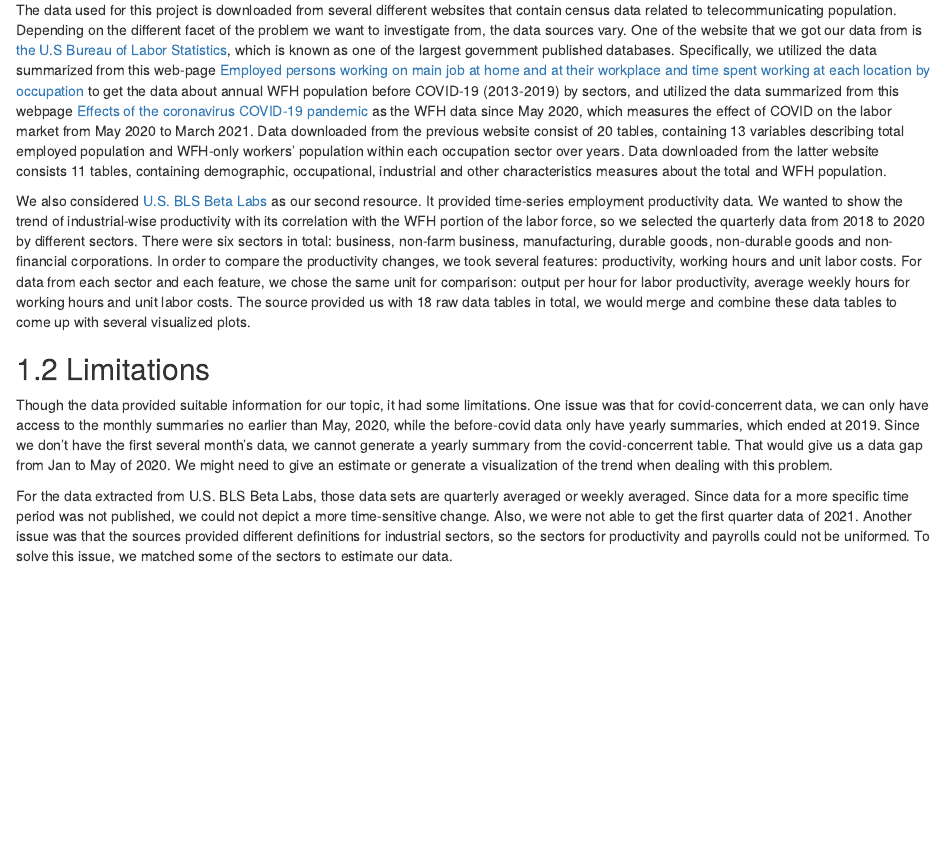
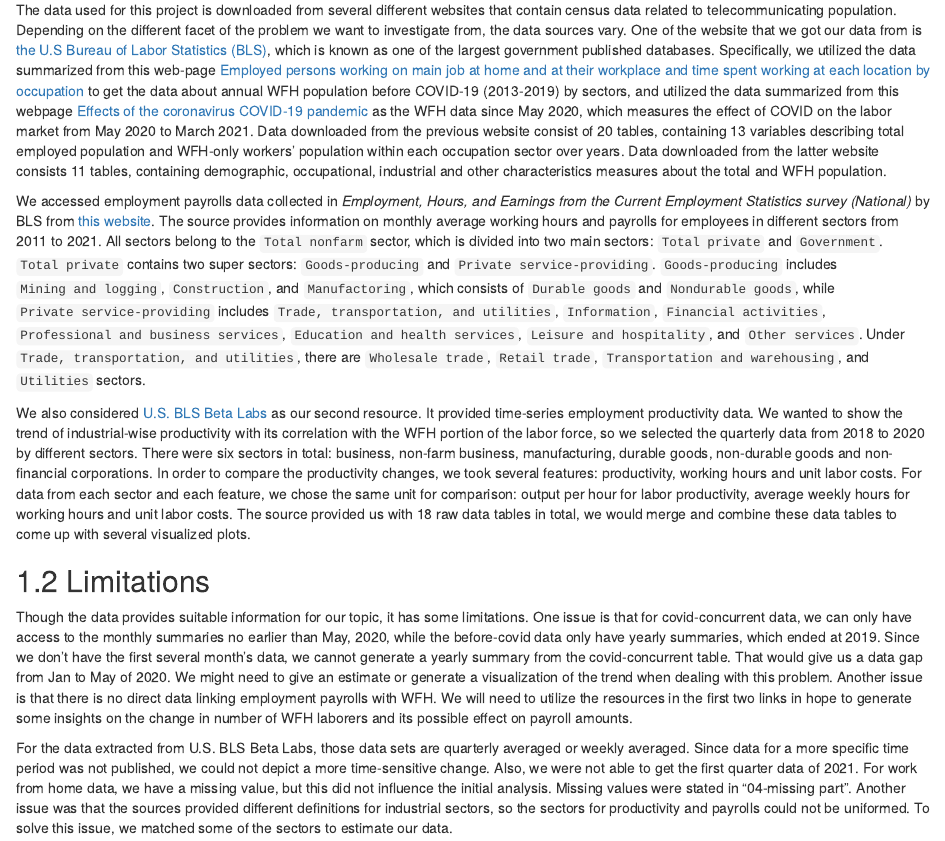
Before and after one commit to ReinZhang233/WFH, an R Markdown document (02-data.Rmd): the page in a window 1100 px wide, from 120 px down. Rendered offline with R 4.5, knitr and Pandoc, with nearby package versions; drawn as R Markdown's standard HTML page in place of the format the file asks for.

Commit message:
Update index and data

```diff
--- a/02-data.Rmd
+++ b/02-data.Rmd
@@ -1,11 +1,13 @@
 # Data Sources
 
 ## Data Description
-The data used for this project is downloaded from several different websites that contain census data related to telecommunicating population. Depending on the different facet of the problem we want to investigate from, the data sources vary. One of the website that we got our data from is [the U.S Bureau of Labor Statistics](https://www.bls.gov/), which is known as one of the largest government published databases. Specifically, we utilized the data summarized from this web-page [Employed persons working on main job at home and at their workplace and time spent working at each location by occupation](https://www.bls.gov/webapps/legacy/tustab7.htm) to get the data about annual WFH population before COVID-19 (2013-2019) by sectors, and utilized the data summarized from this webpage [Effects of the coronavirus COVID-19 pandemic](https://www.bls.gov/cps/effects-of-the-coronavirus-covid-19-pandemic.htm#data) as the WFH data since May 2020, which measures the effect of COVID on the labor market from May 2020 to March 2021. Data downloaded from the previous website consist of 20 tables, containing 13 variables describing total employed population and WFH-only workers' population within each occupation sector over years. Data downloaded from the latter website consists 11 tables, containing demographic, occupational, industrial and other characteristics measures about the total and WFH population.
+The data used for this project is downloaded from several different websites that contain census data related to telecommunicating population. Depending on the different facet of the problem we want to investigate from, the data sources vary. One of the website that we got our data from is [the U.S Bureau of Labor Statistics (BLS)](https://www.bls.gov/), which is known as one of the largest government published databases. Specifically, we utilized the data summarized from this web-page [Employed persons working on main job at home and at their workplace and time spent working at each location by occupation](https://www.bls.gov/webapps/legacy/tustab7.htm) to get the data about annual WFH population before COVID-19 (2013-2019) by sectors, and utilized the data summarized from this webpage [Effects of the coronavirus COVID-19 pandemic](https://www.bls.gov/cps/effects-of-the-coronavirus-covid-19-pandemic.htm#data) as the WFH data since May 2020, which measures the effect of COVID on the labor market from May 2020 to March 2021. Data downloaded from the previous website consist of 20 tables, containing 13 variables describing total employed population and WFH-only workers' population within each occupation sector over years. Data downloaded from the latter website consists 11 tables, containing demographic, occupational, industrial and other characteristics measures about the total and WFH population.
+
+We accessed employment payrolls data collected in *Employment, Hours, and Earnings from the Current Employment Statistics survey (National)* by BLS from [this website](https://www.bls.gov/ces/data/employment-situation-table-download.htm). The source provides information on monthly average working hours and payrolls for employees in different sectors from 2011 to 2021. All sectors belong to the `Total nonfarm` sector, which is divided into two main sectors: `Total private` and `Government`. `Total private` contains two super sectors: `Goods-producing` and `Private service-providing`. `Goods-producing` includes `Mining and logging`, `Construction`, and `Manufactoring`, which consists of `Durable goods` and `Nondurable goods`, while `Private service-providing` includes `Trade, transportation, and utilities`, `Information`, `Financial activities`, `Professional and business services`, `Education and health services`, `Leisure and hospitality`, and `Other services`. Under `Trade, transportation, and utilities`, there are `Wholesale trade`, `Retail trade`, `Transportation and warehousing`, and `Utilities` sectors.
 
 We also considered [U.S. BLS Beta Labs](https://beta.bls.gov/dataQuery/find?st=220&r=20&s=score%3AD&fq=survey:[pr]&more=0) as our second resource. It provided time-series employment productivity data. We wanted to show the trend of industrial-wise productivity with its correlation with the WFH portion of the labor force, so we selected the quarterly data from 2018 to 2020 by different sectors. There were six sectors in total: business, non-farm business, manufacturing, durable goods, non-durable goods and non-financial corporations. In order to compare the productivity changes, we took several features: productivity, working hours and unit labor costs. For data from each sector and each feature, we chose the same unit for comparison: output per hour for labor productivity, average weekly hours for working hours and unit labor costs. The source provided us with 18 raw data tables in total, we would merge and combine these data tables to come up with several visualized plots.
 
 ## Limitations
-Though the data provided suitable information for our topic, it had some limitations. One issue was that for covid-concerrent data, we can only have access to the monthly summaries no earlier than May, 2020, while the before-covid data only have yearly summaries, which ended at 2019. Since we don’t have the first several month’s data, we cannot generate a yearly summary from the covid-concerrent table. That would give us a data gap from Jan to May of 2020. We might need to give an estimate or generate a visualization of the trend when dealing with this problem.
+Though the data provides suitable information for our topic, it has some limitations. One issue is that for covid-concurrent data, we can only have access to the monthly summaries no earlier than May, 2020, while the before-covid data only have yearly summaries, which ended at 2019. Since we don’t have the first several month’s data, we cannot generate a yearly summary from the covid-concurrent table. That would give us a data gap from Jan to May of 2020. We might need to give an estimate or generate a visualization of the trend when dealing with this problem. Another issue is that there is no direct data linking employment payrolls with WFH. We will need to utilize the resources in the first two links in hope to generate some insights on the change in number of WFH laborers and its possible effect on payroll amounts.
 
-For the data extracted from U.S. BLS Beta Labs, those data sets are quarterly averaged or weekly averaged. Since data for a more specific time period was not published,  we could not depict a more time-sensitive change. Also, we were not able to get the first quarter data of 2021. Another issue was that the sources provided different definitions for industrial sectors, so the sectors for productivity and payrolls could not be uniformed. To solve this issue, we matched some of the sectors to estimate our data.
+For the data extracted from U.S. BLS Beta Labs, those data sets are quarterly averaged or weekly averaged. Since data for a more specific time period was not published, we could not depict a more time-sensitive change. Also, we were not able to get the first quarter data of 2021. For work from home data, we have a missing value, but this did not influence the initial analysis. Missing values were stated in "04-missing part". Another issue was that the sources provided different definitions for industrial sectors, so the sectors for productivity and payrolls could not be uniformed. To solve this issue, we matched some of the sectors to estimate our data.
--- a/index.Rmd
+++ b/index.Rmd
@@ -7,4 +7,4 @@ site: bookdown::bookdown_site
 
 # Introduction
 
-During the pandemic period, States’ governors published health guidance to restrict social activities and assure public safety. Hence, most employees and office workers had to shift to a “remote” working mode, and teleworking, as a new fashion in the work arrangement type, has become a controversial topic as we walked through 2020. As graduate students, we have already collected some diverging opinions from our fellow colleagues. Some tend to easily get disturbed by different entertaining options when by themselves and have a hard time to truly focus, while others find out that studying alone helps them easily concentrate and increase their productivity while they can maintain flexible daily schedules. Students might not be the only group who face the same controversy. Therefore, it triggered our interests, as we wanted to know how work from home employees are affected by the pandemic and related policies. To solve this problem, we had to figure out  how the general trends of work from home employees changed during the pandemic; whether there is a significant relationship between productivity and percentage of employees who telework; and the effect of WFH on salary within different industries and sectors over time.
+During the pandemic period, States’ governors published health guidance to restrict social activities and assure public safety. Hence, most employees and office workers had to shift to a “remote” working mode. Work-from-home (WFH), or teleworking, as a new fashion in the work arrangement type, has become a controversial topic as we walked through 2020. As graduate students, we have already collected some diverging opinions from our fellow colleagues. Some tend to easily get disturbed by different entertaining options when by themselves and have a hard time to truly focus, while others find out that studying alone helps them easily concentrate and increase their productivity while they can maintain flexible daily schedules. Students might not be the only group who face the same controversy. Therefore, it triggered our interests, as we wanted to know how work from home employees are affected by the pandemic and related policies. To solve this problem, we had to figure out  how the general trends of work from home employees changed during the pandemic; whether there is a significant relationship between productivity and percentage of employees who telework; and the effect of WFH on salary within different industries and sectors over time.
```
Also changed, not shown: data/EmployeesGPMDGMotor.xlsx (deleted), data/EmployeesGPMDGTransportationEquip.xlsx (deleted), data/EmployeesGPMLMining.xlsx (deleted), data/EmployeesSPFACommercialBanking.xlsx (deleted), data/EmployeesSPIPublishingIndustries.xlsx (deleted), data/EmployeesSPITelecom.xlsx (deleted), data/EmployeesSPLHFoodServices.xlsx (deleted), data/EmployeesSPTTURGeneralMerchandiseStores.xlsx (deleted), data/EmployeesSPTTUTWAirTransportation.xlsx (deleted).
